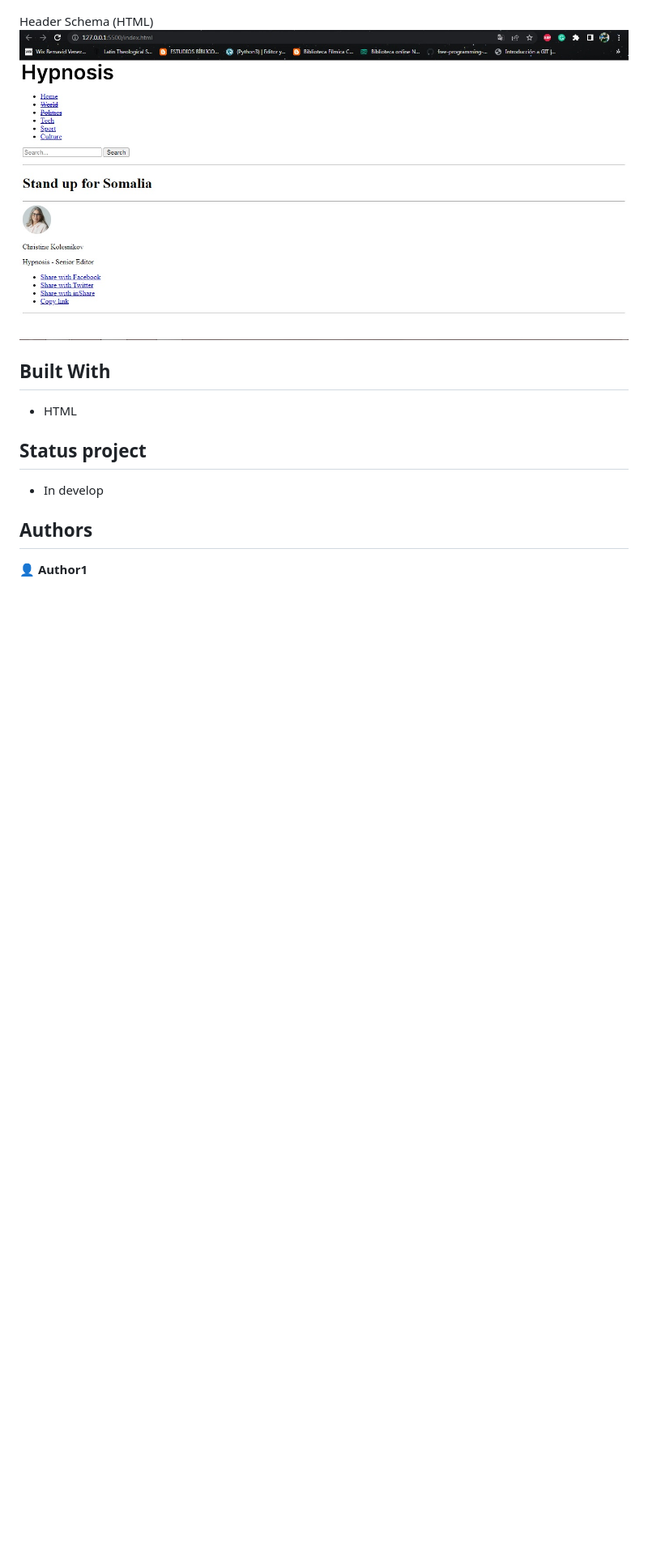
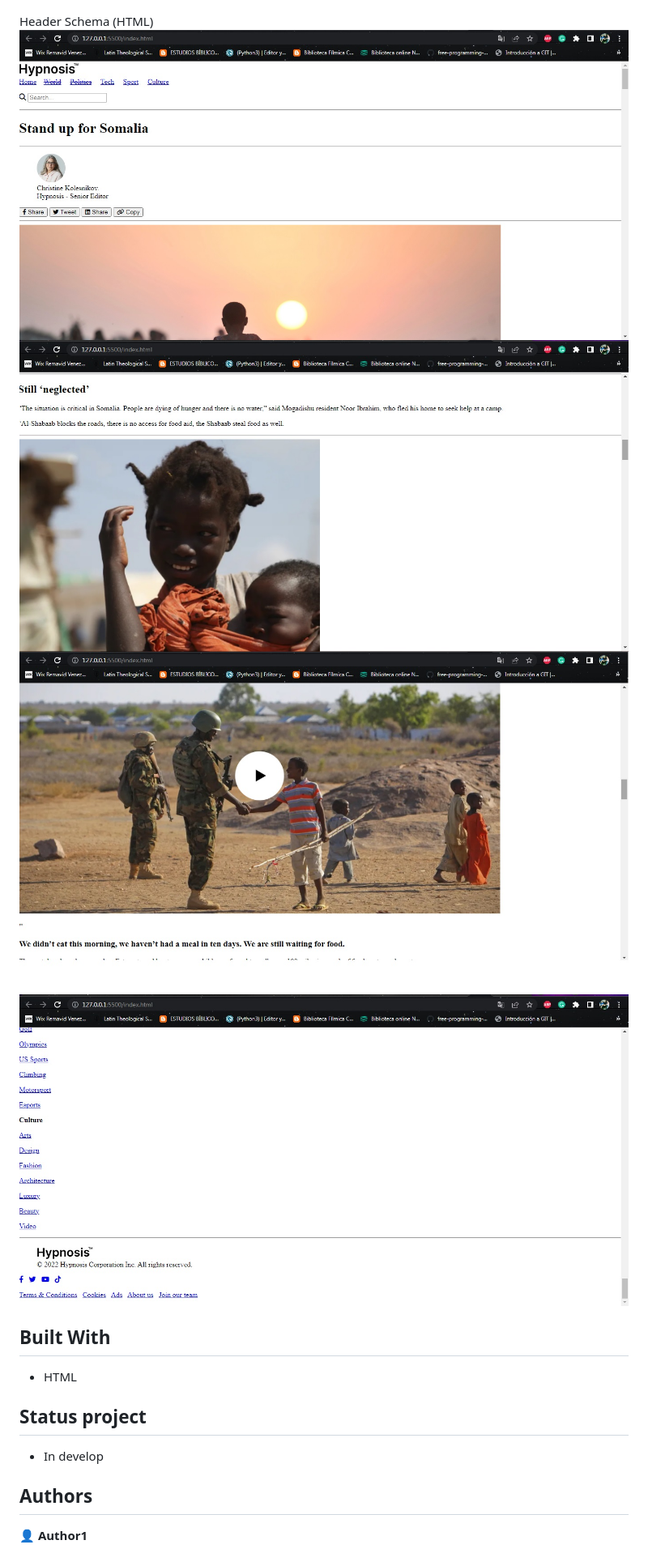
Before and after one commit to danyhoshi/hypnosis-project, a Markdown page: README.md, the part around the change. Shown: that part at 81% size. Drawn GitHub-style; pictures changed too: hypnosis-images/screenShot.jpg, hypnosis-images/screenShot2.jpg (added), hypnosis-images/screenShot3.jpg (added); blank space fills up the shorter version.

Commit message:
Add content and screenshots in Readme file

```diff
--- a/README.md
+++ b/README.md
@@ -7,6 +7,9 @@ Original Design
 
 Header Schema (HTML)
 ![screenshot](./hypnosis-images/screenShot.jpg)
+![screenshot](./hypnosis-images/screenShot2.jpg)
+![screenshot](./hypnosis-images/screenShot3.jpg)
+![screenshot](./hypnosis-images/screenShot4.jpg)
 
 ## Built With
 
```
